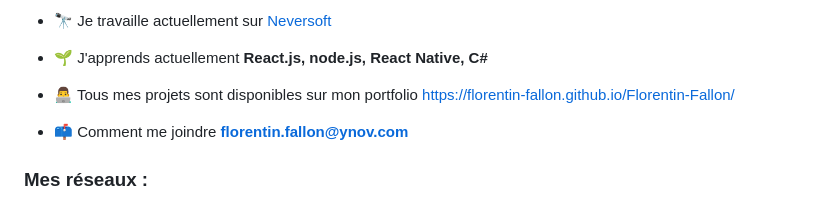
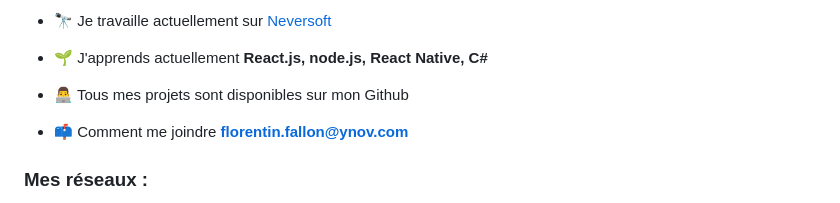
Before and after one commit to Florentin-Fallon/Florentin-Fallon, a Markdown page: README.md, the part around the change. GitHub-like rendering.

```diff
--- a/README.md
+++ b/README.md
@@ -5,7 +5,7 @@
 
 - 🌱 J'apprends actuellement **React.js, node.js, React Native, C#**
 
-- 👨‍💻 Tous mes projets sont disponibles sur mon portfolio [https://florentin-fallon.github.io/Florentin-Fallon/](https://florentin-fallon.github.io/Florentin-Fallon/)
+- 👨‍💻 Tous mes projets sont disponibles sur mon Github
 
 - 📫 Comment me joindre **florentin.fallon@ynov.com**
 
```
